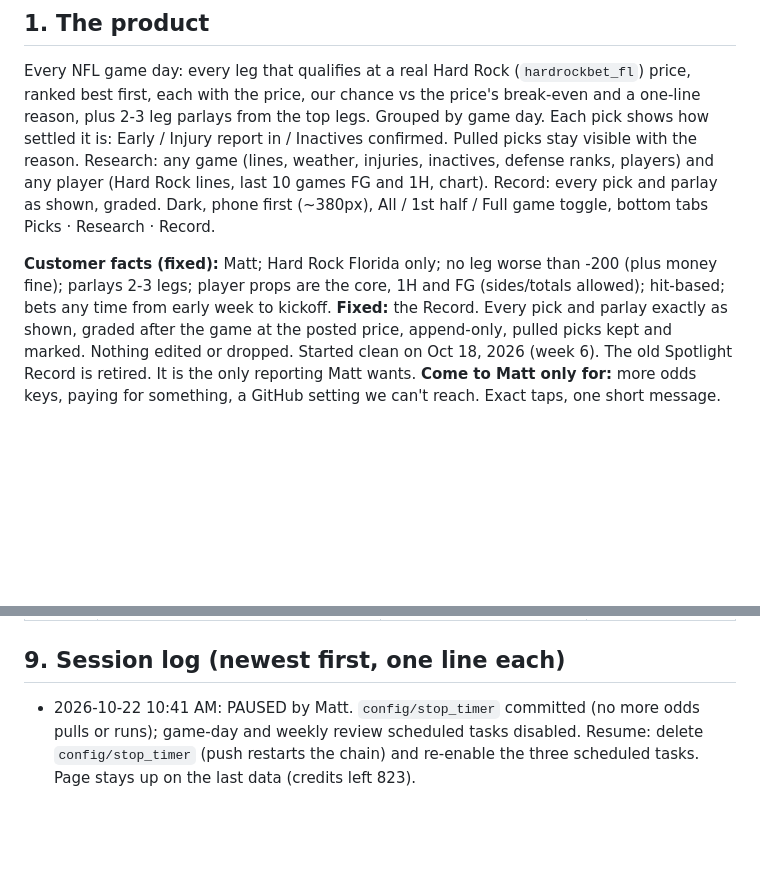
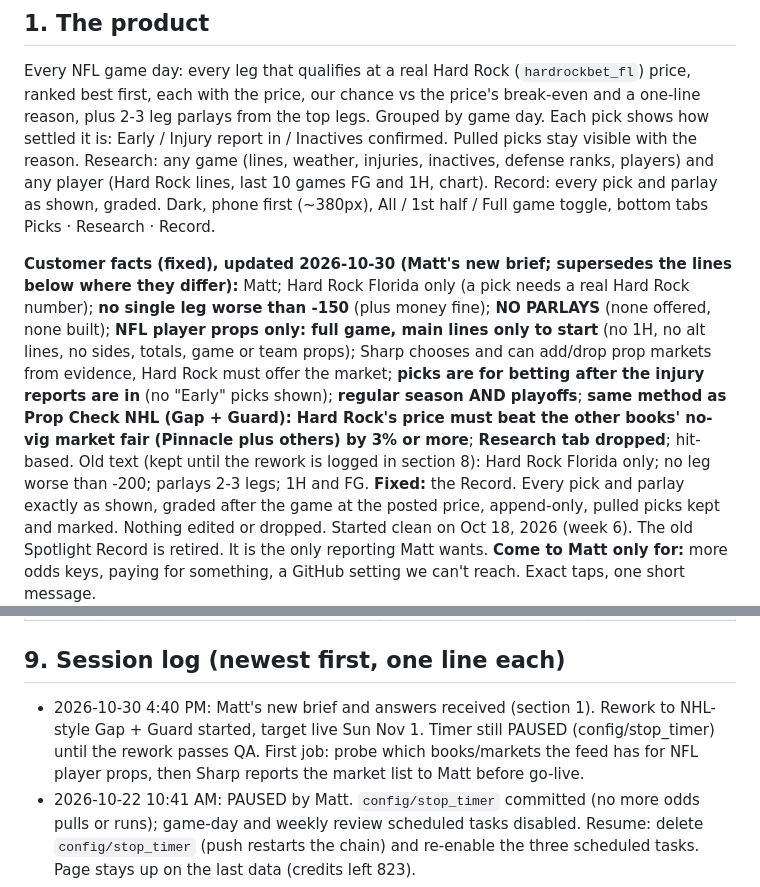
Before and after one commit to MSasportas/prop-check-nfl, a Markdown page: TEAM.md, 2 parts joined by grey strips. Rendered like a GitHub page; blank space fills up the shorter version.

Commit message:
TEAM.md: new customer brief (2026-10-30), rework started
Co-Authored-By: Claude Sonnet 5.5 <noreply@anthropic.com>
Claude-Session: https://claude.ai/code/session_0149RBrY4SDgn1zhtnkQnpzX

```diff
--- a/TEAM.md
+++ b/TEAM.md
@@ -12,8 +12,14 @@ stay visible with the reason. Research: any game (lines, weather, injuries, inac
 any player (Hard Rock lines, last 10 games FG and 1H, chart). Record: every pick and parlay as shown, graded.
 Dark, phone first (~380px), All / 1st half / Full game toggle, bottom tabs Picks · Research · Record.
 
-**Customer facts (fixed):** Matt; Hard Rock Florida only; no leg worse than -200 (plus money fine); parlays 2-3 legs;
-player props are the core, 1H and FG (sides/totals allowed); hit-based; bets any time from early week to kickoff.
+**Customer facts (fixed), updated 2026-10-30 (Matt's new brief; supersedes the lines below where they differ):** Matt; Hard Rock
+Florida only (a pick needs a real Hard Rock number); **no single leg worse than -150** (plus money fine); **NO PARLAYS**
+(none offered, none built); **NFL player props only: full game, main lines only to start** (no 1H, no alt lines, no sides,
+totals, game or team props); Sharp chooses and can add/drop prop markets from evidence, Hard Rock must offer the market;
+**picks are for betting after the injury reports are in** (no "Early" picks shown); **regular season AND playoffs**;
+**same method as Prop Check NHL (Gap + Guard): Hard Rock's price must beat the other books' no-vig market fair
+(Pinnacle plus others) by 3% or more**; **Research tab dropped**; hit-based. Old text (kept until the rework is logged in
+section 8): Hard Rock Florida only; no leg worse than -200; parlays 2-3 legs; 1H and FG.
 **Fixed:** the Record. Every pick and parlay exactly as shown, graded after the game at the posted price,
 append-only, pulled picks kept and marked. Nothing edited or dropped. Started clean on Oct 18, 2026 (week 6). The
 old Spotlight Record is retired. It is the only reporting Matt wants.
@@ -158,6 +164,7 @@ The old Spotlight rules (brief 025) were dropped, not carried over.
 | 2026-10-13 | v1.0 set (section 4) | First build. Sharp standard from the DS backtest and one live Hard Rock pull. Spotlight rules dropped | Backtest only; 0 graded live legs |
 
 ## 9. Session log (newest first, one line each)
+- 2026-10-30 4:40 PM: Matt's new brief and answers received (section 1). Rework to NHL-style Gap + Guard started, target live Sun Nov 1. Timer still PAUSED (config/stop_timer) until the rework passes QA. First job: probe which books/markets the feed has for NFL player props, then Sharp reports the market list to Matt before go-live.
 - 2026-10-22 10:41 AM: PAUSED by Matt. `config/stop_timer` committed (no more odds pulls or runs); game-day and weekly review scheduled tasks disabled. Resume: delete `config/stop_timer` (push restarts the chain) and re-enable the three scheduled tasks. Page stays up on the last data (credits left 823).
 - 2026-10-20 ~12:30 PM: weekly review (week 6). Health clean (10:30 run, link 737, no failed steps, page 200, pool 1,171 tier full, MNF graded). DS/Sharp/UX/Builder/QA: rules v1.1 shipped (section 8), QA SHIP, 100 tests. Expect R. Stevenson's Thursday pick to be pulled "Rules tightened" next cycle; 0 new picks for NE@CHI so far. Gap 15 closed, gap 16 addressed.
 - 2026-10-19 6:55 PM: MNF check (WAS@SF). Chain alive (6:50 run, link 376), no failed steps, page 200, pool 1,326 (tier full_plus), D pull 10 AM ran, C pull due 7 PM, inactives not posted yet for WAS/SF (checked each cycle), Sunday graded (singles 10-15, -6.6u; parlays 0-4). Fixed: parlay builder ignored "same game day only" (3 week-6 parlays paired Sunday legs with MNF; all already have a lost leg, Record untouched); parlays now built and capped per game day; test added (87). Unmatched names in status are Sun 12:40 AM pulls from before the NICK fix.
```
